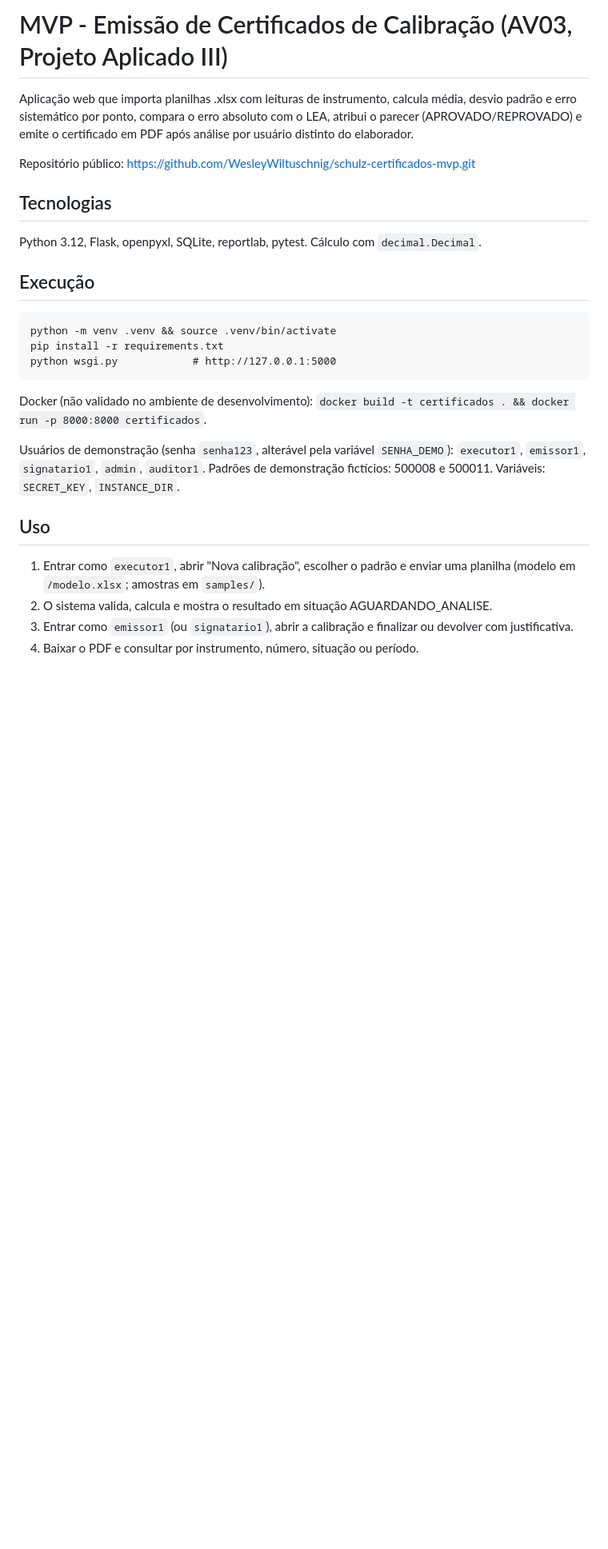
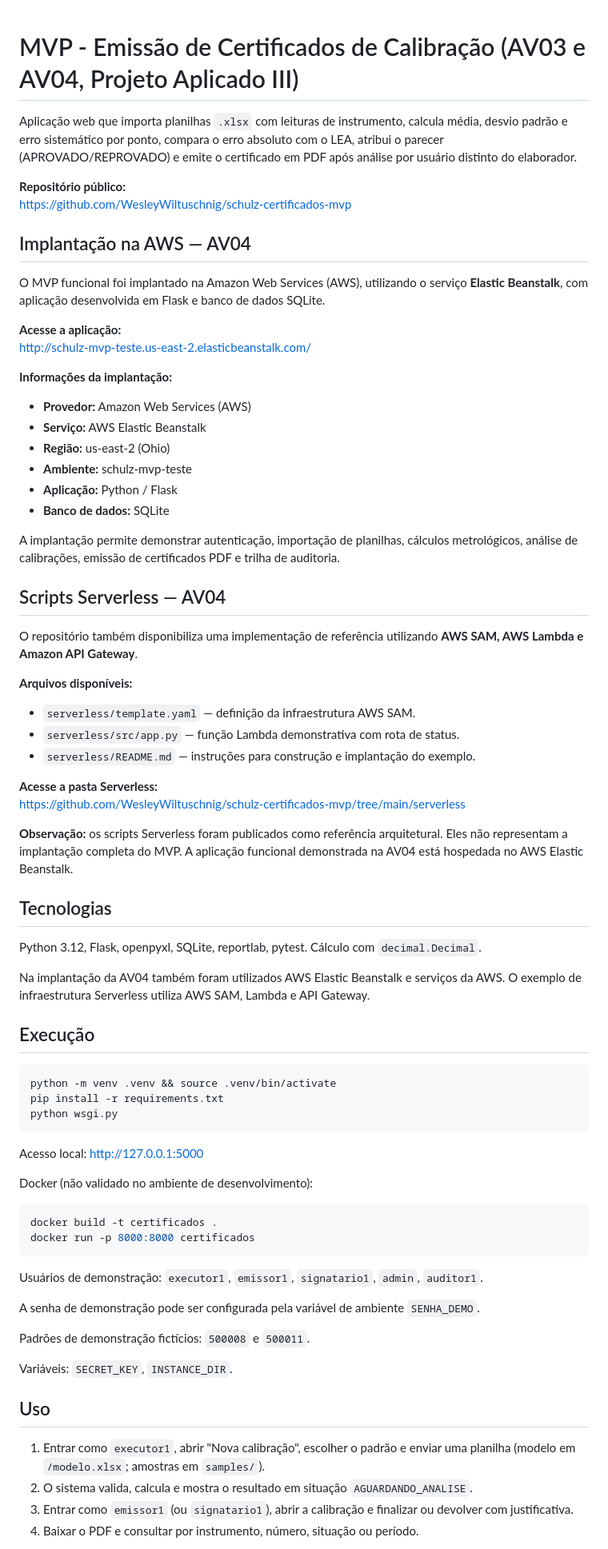
Before and after one commit to WesleyWiltuschnig/schulz-certificados-mvp, a Markdown page: README.md, the part around one of its changes. Shown at 80% size. GitHub-like rendering; blank space fills up the shorter version.

````diff
--- a/README.md
+++ b/README.md
@@ -1,31 +1,79 @@
-# MVP - Emissão de Certificados de Calibração (AV03, Projeto Aplicado III)
 
-Aplicação web que importa planilhas .xlsx com leituras de instrumento, calcula média, desvio padrão e erro sistemático por ponto,
-compara o erro absoluto com o LEA, atribui o parecer (APROVADO/REPROVADO) e emite o certificado em PDF após análise por usuário distinto do elaborador.
+# MVP - Emissão de Certificados de Calibração (AV03 e AV04, Projeto Aplicado III)
 
-Repositório público: https://github.com/WesleyWiltuschnig/schulz-certificados-mvp.git
+Aplicação web que importa planilhas `.xlsx` com leituras de instrumento, calcula média, desvio padrão e erro sistemático por ponto, compara o erro absoluto com o LEA, atribui o parecer (APROVADO/REPROVADO) e emite o certificado em PDF após análise por usuário distinto do elaborador.
+
+**Repositório público:**
+https://github.com/WesleyWiltuschnig/schulz-certificados-mvp
+
+## Implantação na AWS — AV04
+
+O MVP funcional foi implantado na Amazon Web Services (AWS), utilizando o serviço **Elastic Beanstalk**, com aplicação desenvolvida em Flask e banco de dados SQLite.
+
+**Acesse a aplicação:**
+http://schulz-mvp-teste.us-east-2.elasticbeanstalk.com/
+
+**Informações da implantação:**
+
+- **Provedor:** Amazon Web Services (AWS)
+- **Serviço:** AWS Elastic Beanstalk
+- **Região:** us-east-2 (Ohio)
+- **Ambiente:** schulz-mvp-teste
+- **Aplicação:** Python / Flask
+- **Banco de dados:** SQLite
+
+A implantação permite demonstrar autenticação, importação de planilhas, cálculos metrológicos, análise de calibrações, emissão de certificados PDF e trilha de auditoria.
+
+## Scripts Serverless — AV04
+
+O repositório também disponibiliza uma implementação de referência utilizando **AWS SAM, AWS Lambda e Amazon API Gateway**.
+
+**Arquivos disponíveis:**
+
+- `serverless/template.yaml` — definição da infraestrutura AWS SAM.
+- `serverless/src/app.py` — função Lambda demonstrativa com rota de status.
+- `serverless/README.md` — instruções para construção e implantação do exemplo.
+
+**Acesse a pasta Serverless:**
+https://github.com/WesleyWiltuschnig/schulz-certificados-mvp/tree/main/serverless
+
+**Observação:** os scripts Serverless foram publicados como referência arquitetural. Eles não representam a implantação completa do MVP. A aplicação funcional demonstrada na AV04 está hospedada no AWS Elastic Beanstalk.
 
 ## Tecnologias
 
 Python 3.12, Flask, openpyxl, SQLite, reportlab, pytest. Cálculo com `decimal.Decimal`.
 
+Na implantação da AV04 também foram utilizados AWS Elastic Beanstalk e serviços da AWS. O exemplo de infraestrutura Serverless utiliza AWS SAM, Lambda e API Gateway.
+
 ## Execução
 
-```
+```bash
 python -m venv .venv && source .venv/bin/activate
 pip install -r requirements.txt
-python wsgi.py            # http://127.0.0.1:5000
+python wsgi.py
 ```
 
-Docker (não validado no ambiente de desenvolvimento): `docker build -t certificados . && docker run -p 8000:8000 certificados`.
+Acesso local: http://127.0.0.1:5000
 
-Usuários de demonstração (senha `senha123`, alterável pela variável `SENHA_DEMO`): `executor1`, `emissor1`, `signatario1`, `admin`, `auditor1`.
-Padrões de demonstração fictícios: 500008 e 500011. Variáveis: `SECRET_KEY`, `INSTANCE_DIR`.
+Docker (não validado no ambiente de desenvolvimento):
+
+```bash
+docker build -t certificados .
+docker run -p 8000:8000 certificados
+```
+
+Usuários de demonstração: `executor1`, `emissor1`, `signatario1`, `admin`, `auditor1`.
+
+A senha de demonstração pode ser configurada pela variável de ambiente `SENHA_DEMO`.
+
+Padrões de demonstração fictícios: `500008` e `500011`.
+
+Variáveis: `SECRET_KEY`, `INSTANCE_DIR`.
 
 ## Uso
 
 1. Entrar como `executor1`, abrir "Nova calibração", escolher o padrão e enviar uma planilha (modelo em `/modelo.xlsx`; amostras em `samples/`).
-2. O sistema valida, calcula e mostra o resultado em situação AGUARDANDO_ANALISE.
+2. O sistema valida, calcula e mostra o resultado em situação `AGUARDANDO_ANALISE`.
 3. Entrar como `emissor1` (ou `signatario1`), abrir a calibração e finalizar ou devolver com justificativa.
 4. Baixar o PDF e consultar por instrumento, número, situação ou período.
 
````
Also changed, not shown: other parts of README.md (+67 -12 lines).
